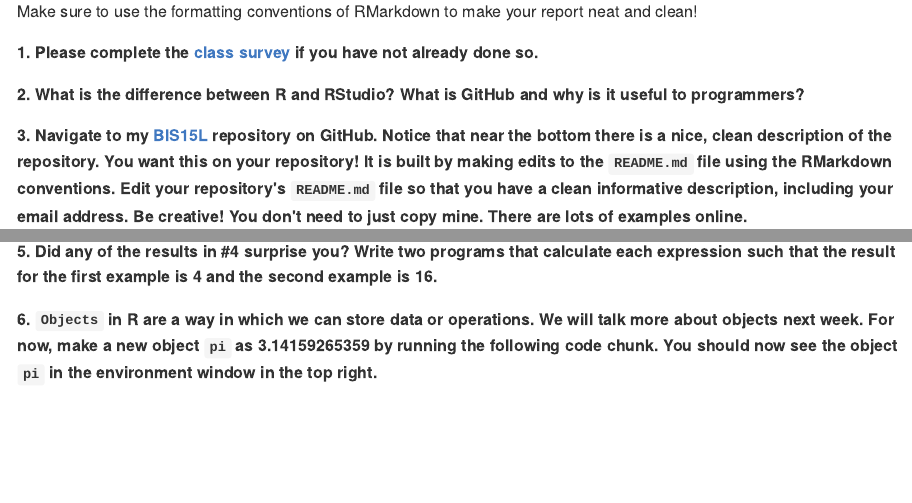
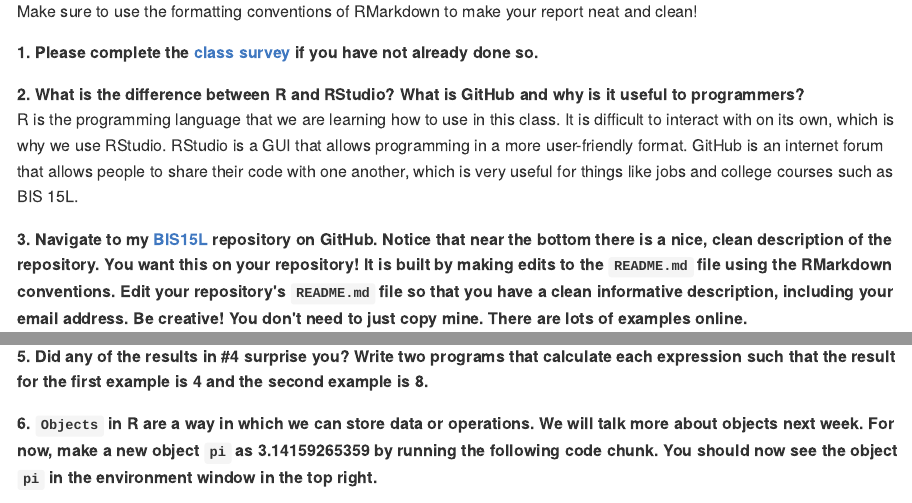
Before and after one commit to aahuman/BIS15W2024_CSMITH, an R Markdown document (lab1/lab1_hw.Rmd): the page in a window 1100 px wide, from 180 px down, and a second part further down, joined at a grey line. The pictures show the output file lab1/lab1_hw.md that the author committed with the source, drawn offline in the style of GitHub.

Commit message:
lab 1 homework

````diff
--- a/lab1/lab1_hw.Rmd
+++ b/lab1/lab1_hw.Rmd
@@ -16,10 +16,11 @@
 **1. Please complete the [class survey](https://forms.gle/AHHXd3aobaAdkkFg9) if you have not already done so.**
 
 **2. What is the difference between R and RStudio? What is GitHub and why is it useful to programmers?**
+R is the programming language that we are learning how to use in this class. It is difficult to interact with on its own, which is why we use RStudio. RStudio is a GUI that allows programming in a more user-friendly format. GitHub is an internet forum that allows people to share their code with one another, which is very useful for things like jobs and college courses such as BIS 15L.
 
 
 
-**3. Navigate to my [BIS15L](https://github.com/jmledford3115/BIS15LW2021_jledford) repository on GitHub. Notice that near the bottom there is a nice, clean description of the repository. You want this on your repository! It is built by making edits to the `README.md` file using the RMarkdown conventions. Edit your repository's `README.md` file so that you have a clean informative description, including your email address. Be creative! You don't need to just copy mine. There are lots of examples online.**
+**3. Navigate to my [BIS15L](https://github.com/jmledford3115/BIS15W2024_jledford) repository on GitHub. Notice that near the bottom there is a nice, clean description of the repository. You want this on your repository! It is built by making edits to the `README.md` file using the RMarkdown conventions. Edit your repository's `README.md` file so that you have a clean informative description, including your email address. Be creative! You don't need to just copy mine. There are lots of examples online.**
 
 **4. Calculate the following expressions. Be sure to include each one in a separate code chunk.**
 ```{r}
@@ -30,7 +31,7 @@
 8 / 2 * 2
 ```
 
-**5. Did any of the results in #4 surprise you? Write two programs that calculate each expression such that the result for the first example is 4 and the second example is 16.**
+**5. Did any of the results in #4 surprise you? Write two programs that calculate each expression such that the result for the first example is 4 and the second example is 8.**
 
 ```{r}
 
````
Also changed, not shown: lab1/lab1_hw.html (added), lab1/lab1_hw.md, lab1/lab1_hw.Rmd (2 more changed lines), 1 other file.
